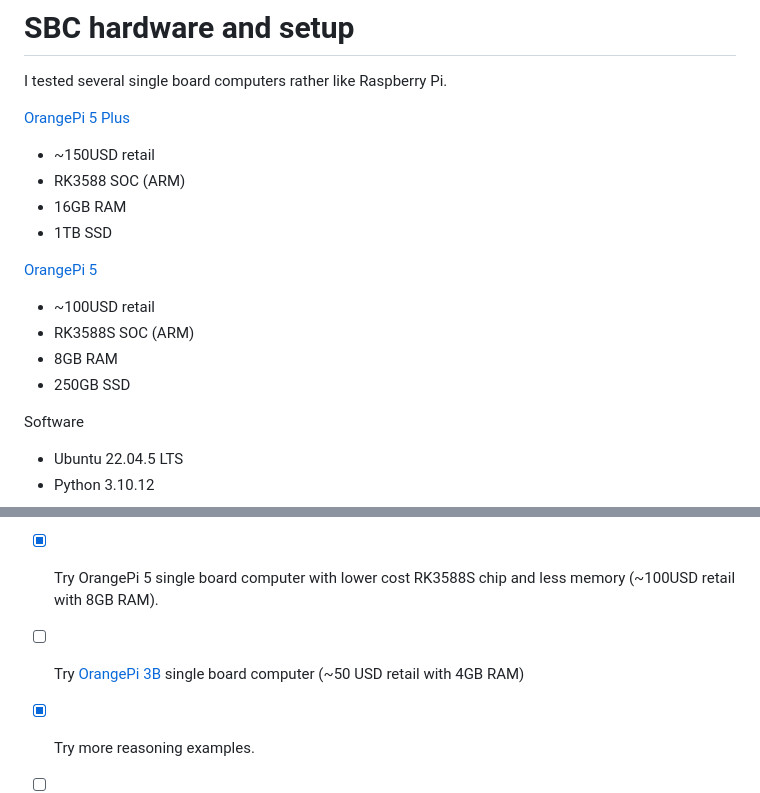
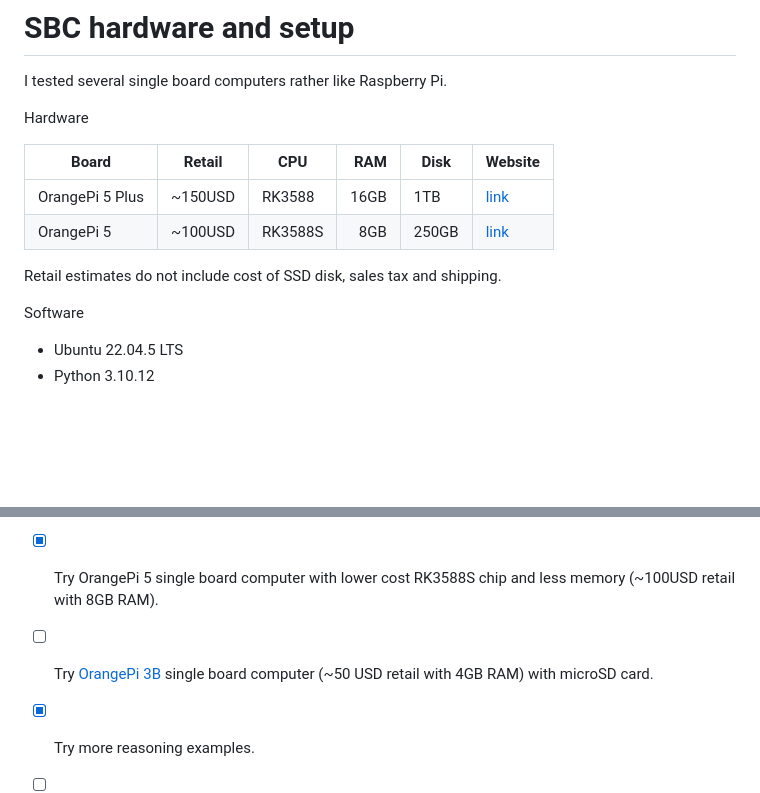
Before and after one commit to guynich/deepseek_opi5plus, a Markdown page: README.md, 2 parts joined by grey strips. Drawn GitHub-style; blank space fills up the shorter version.

Commit message:
Tabulate single board computer details

```diff
--- a/README.md
+++ b/README.md
@@ -17,17 +17,14 @@ No user login nor registration is needed for the following steps.
 
 I tested several single board computers rather like Raspberry Pi.
 
-[OrangePi 5 Plus](http://www.orangepi.org/html/hardWare/computerAndMicrocontrollers/details/Orange-Pi-5-plus.html)
-* ~150USD retail
-* RK3588 SOC (ARM)
-* 16GB RAM
-* 1TB SSD
+Hardware
 
-[OrangePi 5](http://www.orangepi.org/html/hardWare/computerAndMicrocontrollers/details/Orange-Pi-5.html)
-* ~100USD retail
-* RK3588S SOC (ARM)
-* 8GB RAM
-* 250GB SSD
+| Board           | Retail  | CPU     | RAM  | Disk  | Website |
+| --------------- | ------- | ------- | ---: | ----- | ------- |
+| OrangePi 5 Plus | ~150USD | RK3588  | 16GB | 1TB   | [link](http://www.orangepi.org/html/hardWare/computerAndMicrocontrollers/details/Orange-Pi-5-plus.html) |
+| OrangePi 5      | ~100USD | RK3588S |  8GB | 250GB | [link](http://www.orangepi.org/html/hardWare/computerAndMicrocontrollers/details/Orange-Pi-5.html) |
+
+Retail estimates do not include cost of SSD disk, sales tax and shipping.
 
 Software
 * Ubuntu 22.04.5 LTS
@@ -300,6 +297,6 @@ results are shown in the
 * [x] Check if all CPU cores are being used.
 * [x] Quantify tokens per second.
 * [x] Try OrangePi 5 single board computer with lower cost RK3588S chip and less memory (~100USD retail with 8GB RAM).
-* [ ] Try [OrangePi 3B](http://www.orangepi.org/html/hardWare/computerAndMicrocontrollers/details/Orange-Pi-3B.html) single board computer (~50 USD retail with 4GB RAM)
+* [ ] Try [OrangePi 3B](http://www.orangepi.org/html/hardWare/computerAndMicrocontrollers/details/Orange-Pi-3B.html) single board computer (~50 USD retail with 4GB RAM) with microSD card.
 * [x] Try more reasoning examples.
 * [ ] Try larger size DeepSeek R1 "7B" model (4.7GiB download) on the OrangePi 5 Plus.
```
